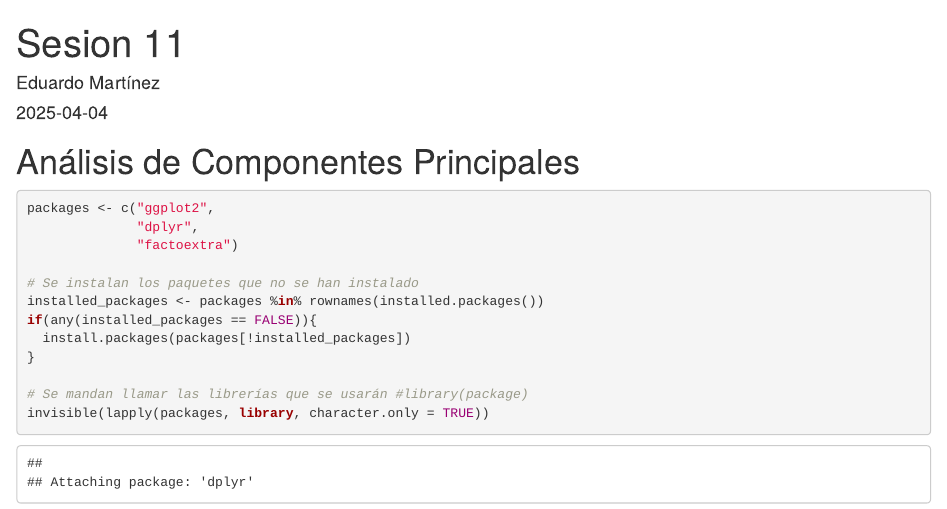
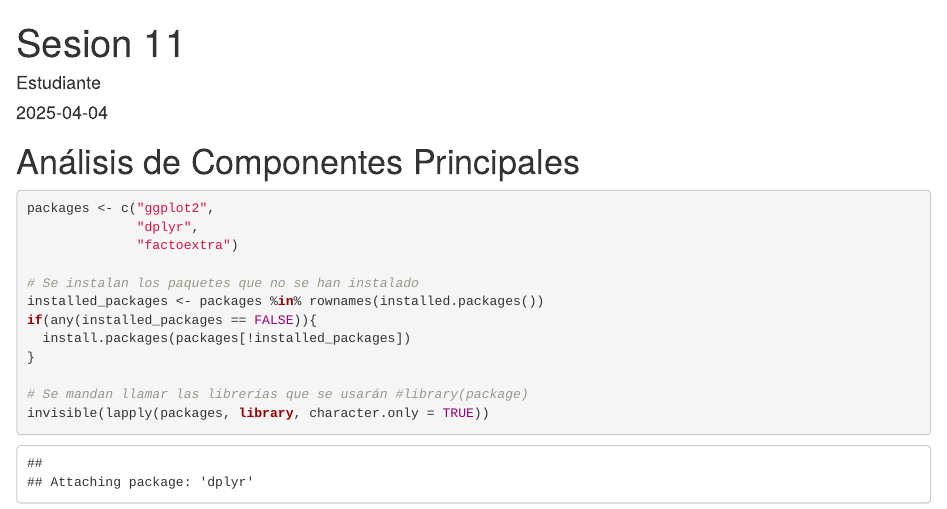
Before and after one commit to EduardoSelimMM/2025PrimaveraUP_ML, an R Markdown document (sesion11/codigo_sesion_11.Rmd): the page in a window 1100 px wide, from its top. Rendered offline with R 4.5, knitr and Pandoc, with nearby package versions; both versions are drawn in the output format of the newer one; some code elsewhere in the file could not run offline.

Commit message:
Update codigo_sesion_11.Rmd

```diff
--- a/sesion11/codigo_sesion_11.Rmd
+++ b/sesion11/codigo_sesion_11.Rmd
@@ -1,9 +1,8 @@
 ---
 title: "Sesion 11"
-author: "Eduardo Martínez"
+author: "Estudiante"
 date: "2025-04-04"
 output:
-  pdf_document: default
   html_document: default
 ---
 
```
